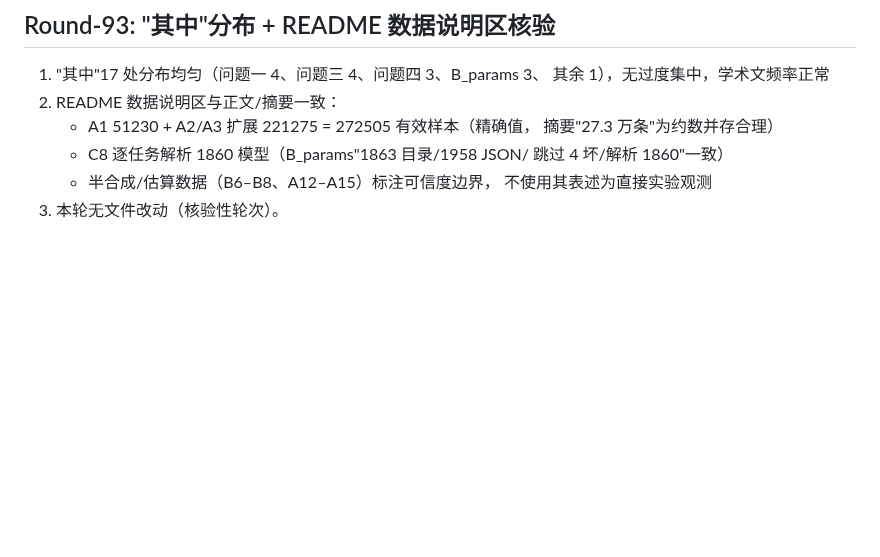
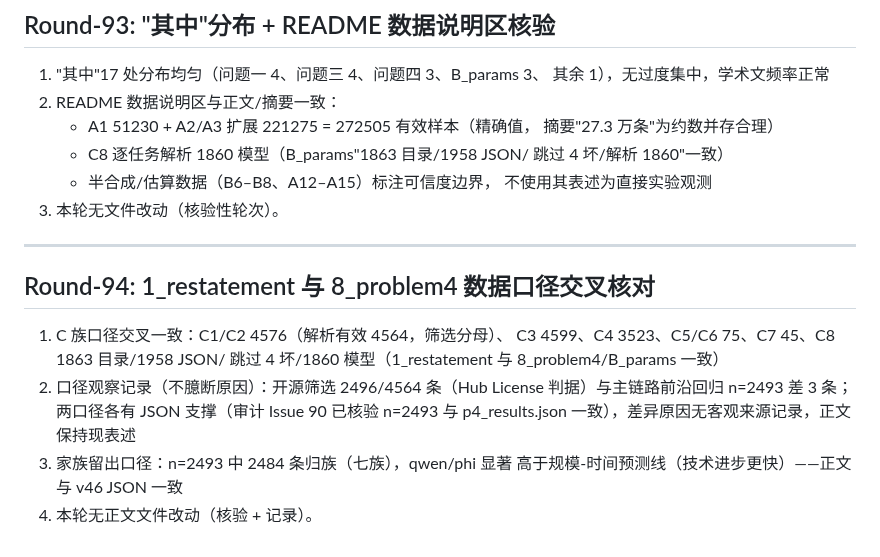
Before and after one commit to Akun-python/llm-compute-allocation-modeling, a Markdown page: PAPER_CLAIM_AUDIT.md, the part around the change. Drawn GitHub-style; blank space fills up the shorter version.

Commit message:
audit: Round-94 1_restatement与8_problem4数据口径交叉核对——C族计数全部一致(C1/C2 4576/4564、C8 1863/1860),2496筛选vs2493主链路差3为观察记录不臆断原因,家族留出2484/2493与v46一致

```diff
--- a/PAPER_CLAIM_AUDIT.md
+++ b/PAPER_CLAIM_AUDIT.md
@@ -2121,3 +2121,19 @@ PROMETHEE-II 与 VIKOR），作为"多框架算法交叉验证"的补强轮。
    - 半合成/估算数据（B6–B8、A12–A15）标注可信度边界，
      不使用其表述为直接实验观测
 3) 本轮无文件改动（核验性轮次）。
+
+
+---
+
+## Round-94: 1_restatement 与 8_problem4 数据口径交叉核对
+
+1) C 族口径交叉一致：C1/C2 4576（解析有效 4564，筛选分母）、
+   C3 4599、C4 3523、C5/C6 75、C7 45、C8 1863 目录/1958 JSON/
+   跳过 4 坏/1860 模型（1_restatement 与 8_problem4/B_params 一致）
+2) 口径观察记录（不臆断原因）：开源筛选 2496/4564 条（Hub
+   License 判据）与主链路前沿回归 n=2493 差 3 条；两口径各有
+   JSON 支撑（审计 Issue 90 已核验 n=2493 与 p4_results.json
+   一致），差异原因无客观来源记录，正文保持现表述
+3) 家族留出口径：n=2493 中 2484 条归族（七族），qwen/phi 显著
+   高于规模-时间预测线（技术进步更快）——正文与 v46 JSON 一致
+4) 本轮无正文文件改动（核验 + 记录）。
```
